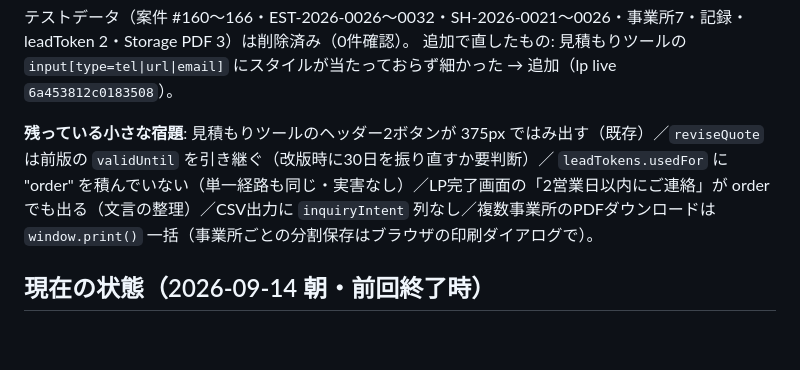
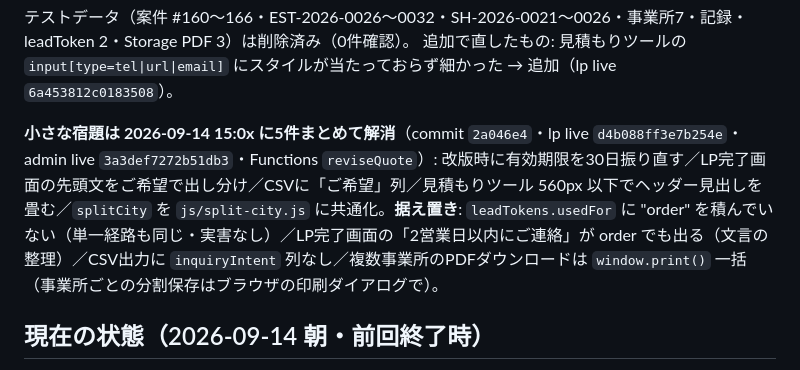
Before and after one commit to npo-tadakayo/kjk-tadakayo, a Markdown page: HANDOFF.md, the part around the change. Drawn GitHub-style; blank space fills up the shorter version.

Commit message:
docs: 申し送り — 小さな宿題5件の解消と本番反映を記録
Co-Authored-By: Claude Fable 5.1 <noreply@anthropic.com>

```diff
--- a/HANDOFF.md
+++ b/HANDOFF.md
@@ -69,7 +69,7 @@ Fable 司令塔＋Sonnet 4体（C: LPフォーム 18万／Bf: mitsumori 34万／
 テストデータ（案件 #160〜166・EST-2026-0026〜0032・SH-2026-0021〜0026・事業所7・記録・leadToken 2・Storage PDF 3）は削除済み（0件確認）。
 追加で直したもの: 見積もりツールの `input[type=tel|url|email]` にスタイルが当たっておらず細かった → 追加（lp live `6a453812c0183508`）。
 
-**残っている小さな宿題**: 見積もりツールのヘッダー2ボタンが 375px ではみ出す（既存）／`reviseQuote` は前版の `validUntil` を引き継ぐ（改版時に30日を振り直すか要判断）／ `leadTokens.usedFor` に "order" を積んでいない（単一経路も同じ・実害なし）／LP完了画面の「2営業日以内にご連絡」が order でも出る（文言の整理）／CSV出力に `inquiryIntent` 列なし／複数事業所のPDFダウンロードは `window.print()` 一括（事業所ごとの分割保存はブラウザの印刷ダイアログで）。
+**小さな宿題は 2026-09-14 15:0x に5件まとめて解消**（commit `2a046e4`・lp live `d4b088ff3e7b254e`・admin live `3a3def7272b51db3`・Functions `reviseQuote`）: 改版時に有効期限を30日振り直す／LP完了画面の先頭文をご希望で出し分け／CSVに「ご希望」列／見積もりツール 560px 以下でヘッダー見出しを畳む／`splitCity` を `js/split-city.js` に共通化。**据え置き**:  `leadTokens.usedFor` に "order" を積んでいない（単一経路も同じ・実害なし）／LP完了画面の「2営業日以内にご連絡」が order でも出る（文言の整理）／CSV出力に `inquiryIntent` 列なし／複数事業所のPDFダウンロードは `window.print()` 一括（事業所ごとの分割保存はブラウザの印刷ダイアログで）。
 
 ## 現在の状態（2026-09-14 朝・前回終了時）
 
```
